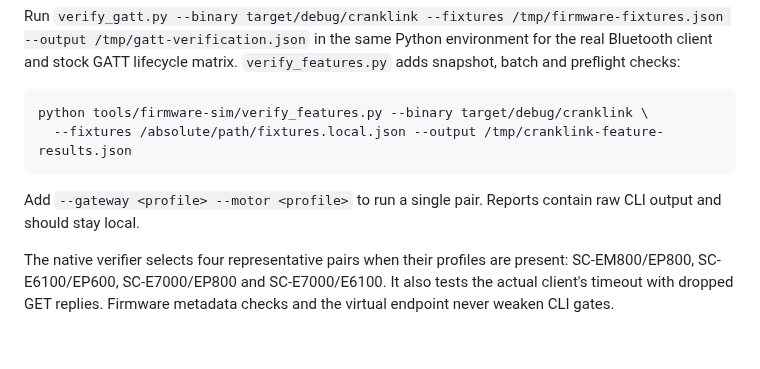
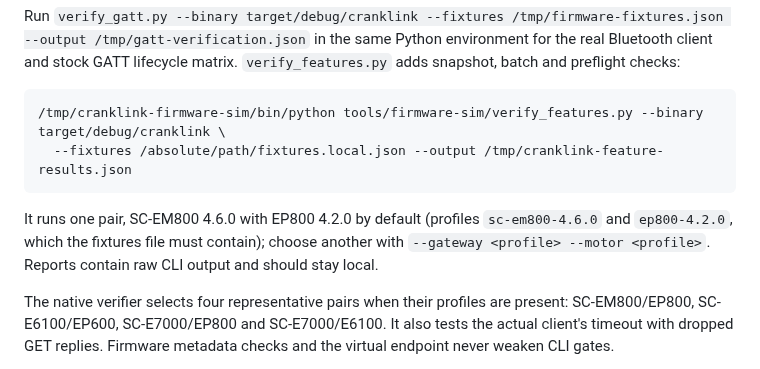
Before and after one commit to plainoss/cranklink, a Markdown page: docs/firmware-simulator.md, the part around the change. Rendered like a GitHub page; blank space fills up the shorter version.

````diff
--- a/docs/firmware-simulator.md
+++ b/docs/firmware-simulator.md
@@ -185,11 +185,11 @@ CRANKLINK_SIM_FIXTURES=/tmp/firmware-fixtures.json \
 Run `verify_gatt.py --binary target/debug/cranklink --fixtures /tmp/firmware-fixtures.json --output /tmp/gatt-verification.json` in the same Python environment for the real Bluetooth client and stock GATT lifecycle matrix. `verify_features.py` adds snapshot, batch and preflight checks:
 
 ```sh
-python tools/firmware-sim/verify_features.py --binary target/debug/cranklink \
+/tmp/cranklink-firmware-sim/bin/python tools/firmware-sim/verify_features.py --binary target/debug/cranklink \
   --fixtures /absolute/path/fixtures.local.json --output /tmp/cranklink-feature-results.json
 ```
 
-Add `--gateway <profile> --motor <profile>` to run a single pair. Reports contain raw CLI output and should stay local.
+It runs one pair, SC-EM800 4.6.0 with EP800 4.2.0 by default (profiles `sc-em800-4.6.0` and `ep800-4.2.0`, which the fixtures file must contain); choose another with `--gateway <profile> --motor <profile>`. Reports contain raw CLI output and should stay local.
 
 The native verifier selects four representative pairs when their profiles are present: SC-EM800/EP800, SC-E6100/EP600, SC-E7000/EP800 and SC-E7000/E6100. It also tests the actual client's timeout with dropped GET replies. Firmware metadata checks and the virtual endpoint never weaken CLI gates.
 
````
Also changed, not shown: README.md (+1 -0 lines), docs/settings.md (+1 -1 lines).
